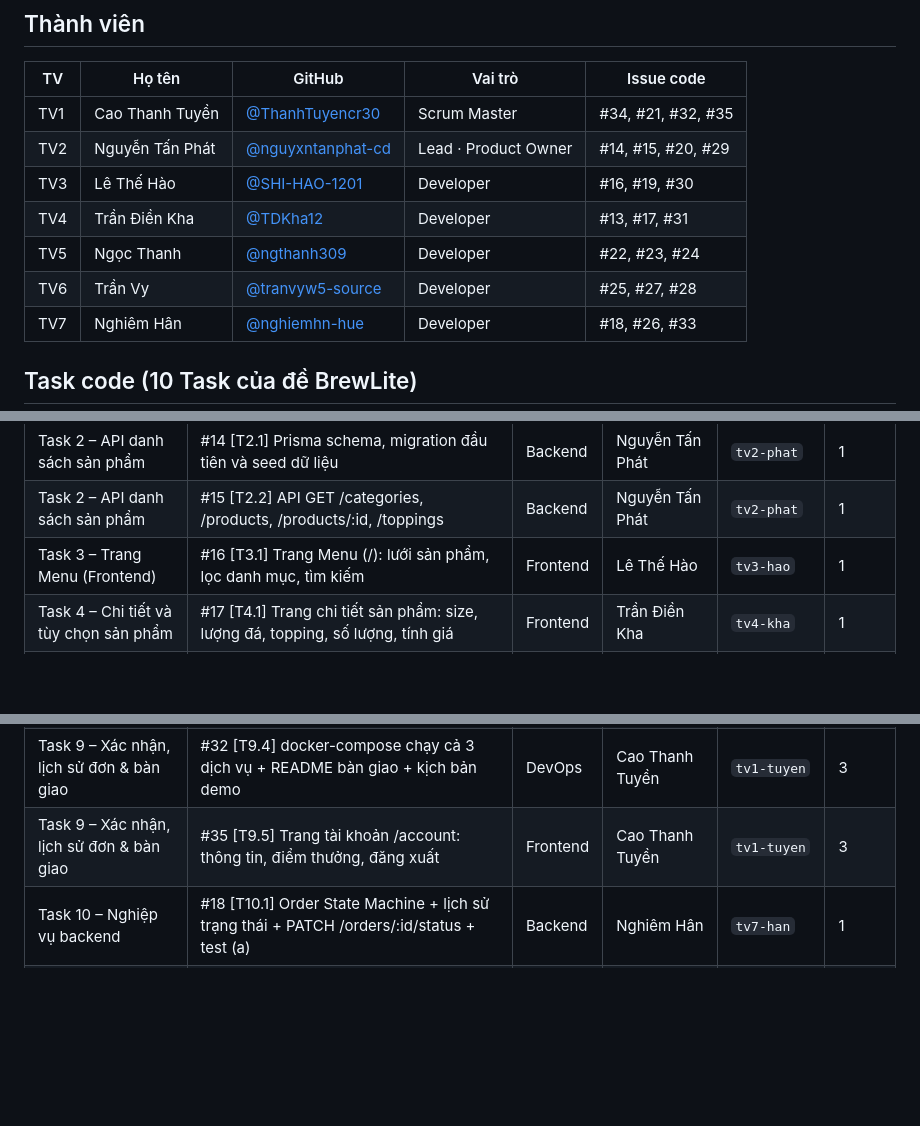
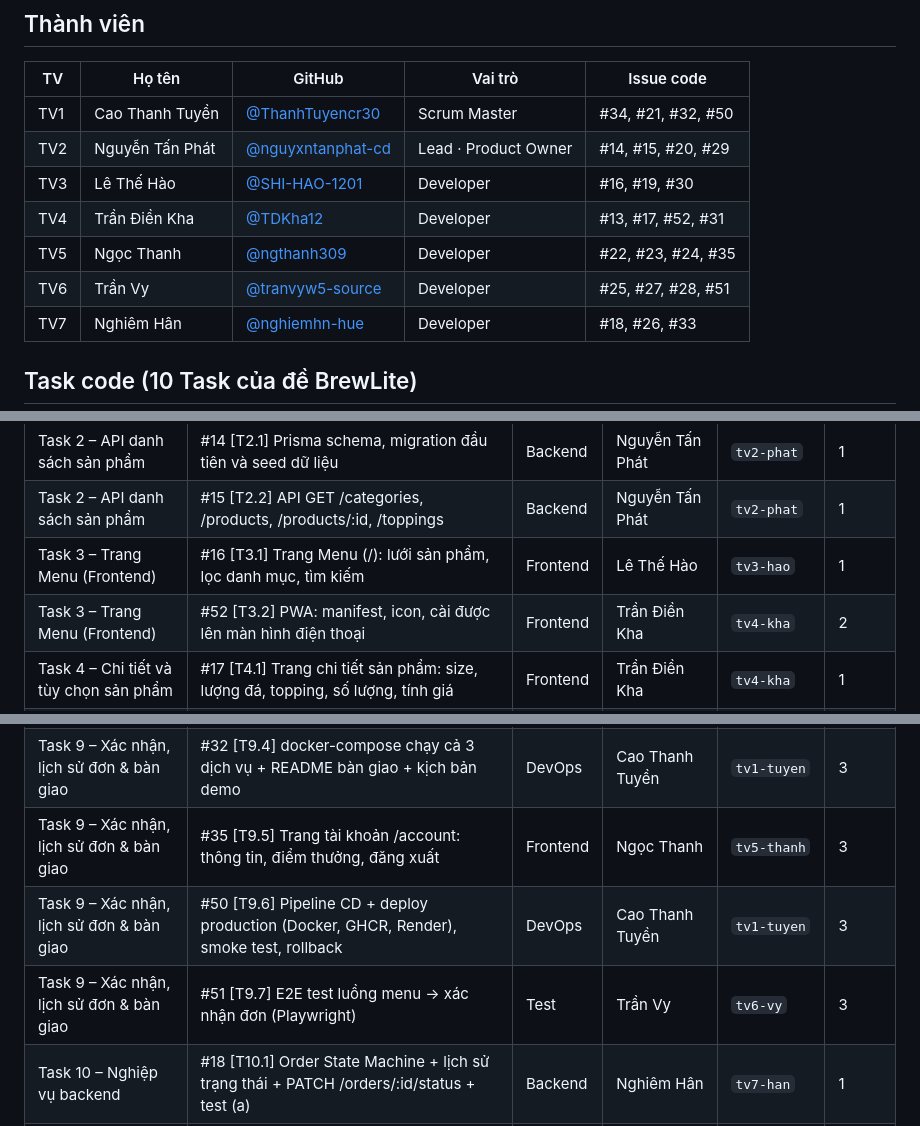
Before and after one commit to nguyxntanphat-cd/cnpm-drink-order, a Markdown page: docs/PHAN-CONG.md, 3 parts joined by grey strips. GitHub-like rendering; blank space fills up the shorter version.

```diff
--- a/docs/PHAN-CONG.md
+++ b/docs/PHAN-CONG.md
@@ -8,12 +8,12 @@ Xem trực tiếp: [Issues](https://github.com/nguyxntanphat-cd/cnpm-drink-order
 
 | TV | Họ tên | GitHub | Vai trò | Issue code |
 |---|---|---|---|---|
-| TV1 | Cao Thanh Tuyền | [@ThanhTuyencr30](https://github.com/ThanhTuyencr30) | Scrum Master | #34, #21, #32, #35 |
+| TV1 | Cao Thanh Tuyền | [@ThanhTuyencr30](https://github.com/ThanhTuyencr30) | Scrum Master | #34, #21, #32, #50 |
 | TV2 | Nguyễn Tấn Phát | [@nguyxntanphat-cd](https://github.com/nguyxntanphat-cd) | Lead · Product Owner | #14, #15, #20, #29 |
 | TV3 | Lê Thế Hào | [@SHI-HAO-1201](https://github.com/SHI-HAO-1201) | Developer | #16, #19, #30 |
-| TV4 | Trần Điền Kha | [@TDKha12](https://github.com/TDKha12) | Developer | #13, #17, #31 |
-| TV5 | Ngọc Thanh | [@ngthanh309](https://github.com/ngthanh309) | Developer | #22, #23, #24 |
-| TV6 | Trần Vy | [@tranvyw5-source](https://github.com/tranvyw5-source) | Developer | #25, #27, #28 |
+| TV4 | Trần Điền Kha | [@TDKha12](https://github.com/TDKha12) | Developer | #13, #17, #52, #31 |
+| TV5 | Ngọc Thanh | [@ngthanh309](https://github.com/ngthanh309) | Developer | #22, #23, #24, #35 |
+| TV6 | Trần Vy | [@tranvyw5-source](https://github.com/tranvyw5-source) | Developer | #25, #27, #28, #51 |
 | TV7 | Nghiêm Hân | [@nghiemhn-hue](https://github.com/nghiemhn-hue) | Developer | #18, #26, #33 |
 
 ## Task code (10 Task của đề BrewLite)
@@ -27,6 +27,7 @@ Xem trực tiếp: [Issues](https://github.com/nguyxntanphat-cd/cnpm-drink-order
 | Task 2 – API danh sách sản phẩm | #14 [T2.1] Prisma schema, migration đầu tiên và seed dữ liệu | Backend | Nguyễn Tấn Phát | `tv2-phat` | 1 |
 | Task 2 – API danh sách sản phẩm | #15 [T2.2] API GET /categories, /products, /products/:id, /toppings | Backend | Nguyễn Tấn Phát | `tv2-phat` | 1 |
 | Task 3 – Trang Menu (Frontend) | #16 [T3.1] Trang Menu (/): lưới sản phẩm, lọc danh mục, tìm kiếm | Frontend | Lê Thế Hào | `tv3-hao` | 1 |
+| Task 3 – Trang Menu (Frontend) | #52 [T3.2] PWA: manifest, icon, cài được lên màn hình điện thoại | Frontend | Trần Điền Kha | `tv4-kha` | 2 |
 | Task 4 – Chi tiết và tùy chọn sản phẩm | #17 [T4.1] Trang chi tiết sản phẩm: size, lượng đá, topping, số lượng, tính giá | Frontend | Trần Điền Kha | `tv4-kha` | 1 |
 | Task 5 – Giỏ hàng (Cart) | #19 [T5.1] Giỏ hàng: Zustand store + trang /cart + badge | Frontend | Lê Thế Hào | `tv3-hao` | 2 |
 | Task 6 – API tạo đơn hàng | #20 [T6.1] API POST /orders: validate, tính giá ở server, tạo đơn PENDING | Backend | Nguyễn Tấn Phát | `tv2-phat` | 2 |
@@ -41,7 +42,9 @@ Xem trực tiếp: [Issues](https://github.com/nguyxntanphat-cd/cnpm-drink-order
 | Task 9 – Xác nhận, lịch sử đơn & bàn giao | #30 [T9.2] Trang Lịch sử đặt hàng /orders (tab Tất cả / Đang xử lý / Hoàn thành) | Frontend | Lê Thế Hào | `tv3-hao` | 3 |
 | Task 9 – Xác nhận, lịch sử đơn & bàn giao | #31 [T9.3] Trang chi tiết đơn /orders/[id] + timeline trạng thái + màn xác nhận | Frontend | Trần Điền Kha | `tv4-kha` | 3 |
 | Task 9 – Xác nhận, lịch sử đơn & bàn giao | #32 [T9.4] docker-compose chạy cả 3 dịch vụ + README bàn giao + kịch bản demo | DevOps | Cao Thanh Tuyền | `tv1-tuyen` | 3 |
-| Task 9 – Xác nhận, lịch sử đơn & bàn giao | #35 [T9.5] Trang tài khoản /account: thông tin, điểm thưởng, đăng xuất | Frontend | Cao Thanh Tuyền | `tv1-tuyen` | 3 |
+| Task 9 – Xác nhận, lịch sử đơn & bàn giao | #35 [T9.5] Trang tài khoản /account: thông tin, điểm thưởng, đăng xuất | Frontend | Ngọc Thanh | `tv5-thanh` | 3 |
+| Task 9 – Xác nhận, lịch sử đơn & bàn giao | #50 [T9.6] Pipeline CD + deploy production (Docker, GHCR, Render), smoke test, rollback | DevOps | Cao Thanh Tuyền | `tv1-tuyen` | 3 |
+| Task 9 – Xác nhận, lịch sử đơn & bàn giao | #51 [T9.7] E2E test luồng menu → xác nhận đơn (Playwright) | Test | Trần Vy | `tv6-vy` | 3 |
 | Task 10 – Nghiệp vụ backend | #18 [T10.1] Order State Machine + lịch sử trạng thái + PATCH /orders/:id/status + test (a) | Backend | Nghiêm Hân | `tv7-han` | 1 |
 | Task 10 – Nghiệp vụ backend | #26 [T10.2] Kiểm soát tồn kho: transaction + optimistic locking + test (c) | Backend | Nghiêm Hân | `tv7-han` | 2 |
 | Task 10 – Nghiệp vụ backend | #33 [T10.3] Khuyến mãi + điểm thưởng: POST /promotions/validate, applyPromotion, cộng điểm | Backend | Nghiêm Hân | `tv7-han` | 3 |
```
Also changed, not shown: README.md (+8 -8 lines), docs/BACKLOG.md (+9 -6 lines).
